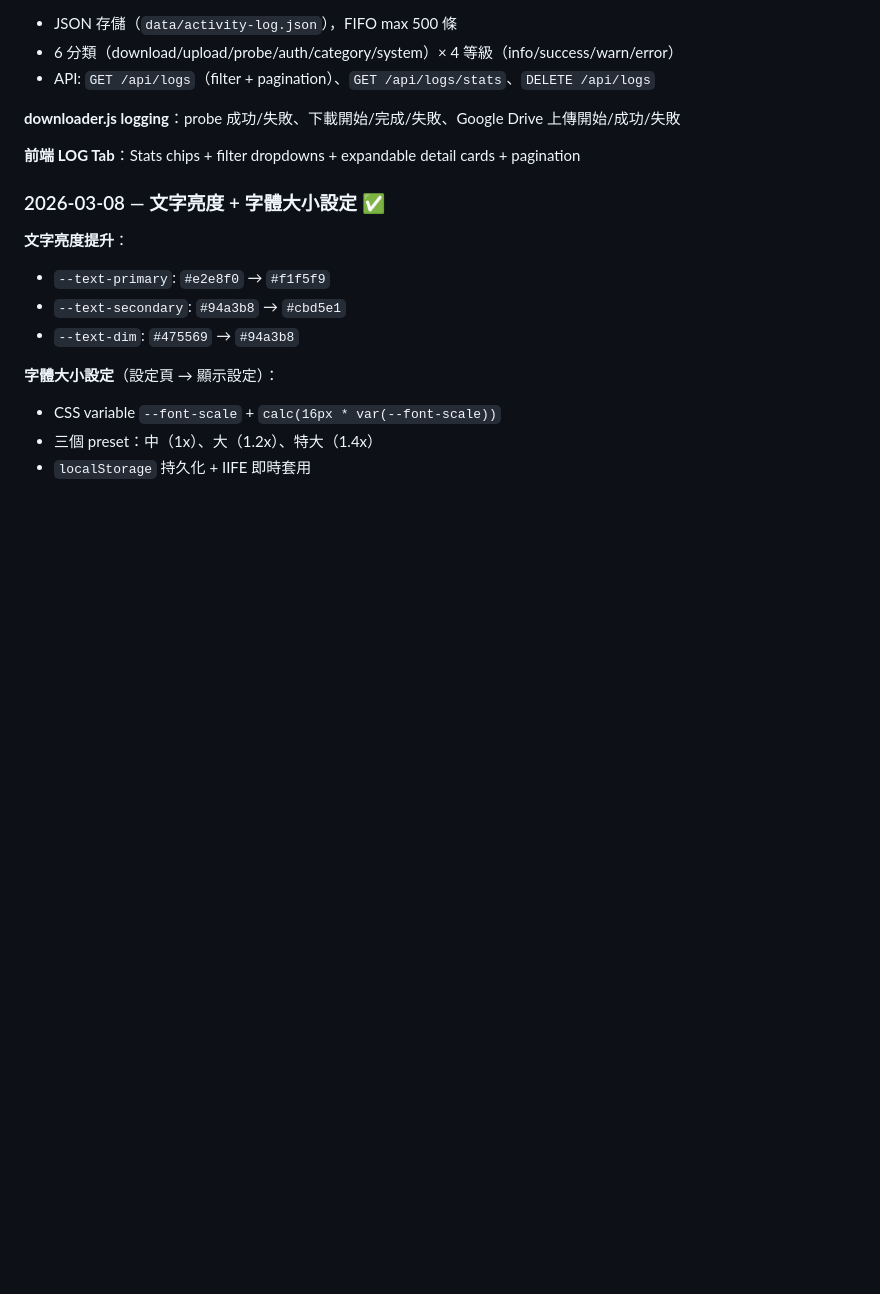
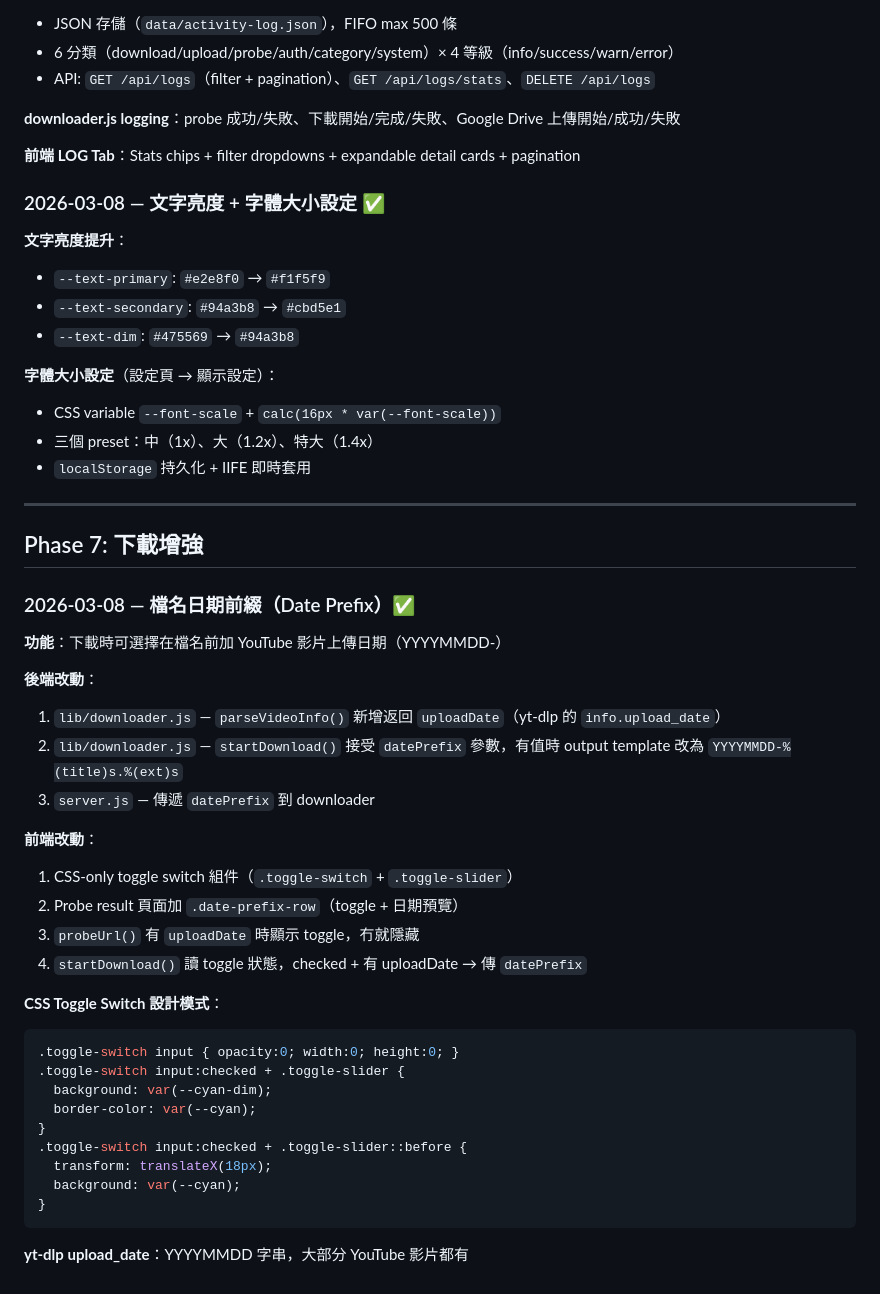
Before and after one commit to tele02nwt/youtube-downloader, a Markdown page: PROGRESS.md, the part around the change. Drawn GitHub-style; blank space fills up the shorter version.

Commit message:
docs: update CLAUDE.md, TODO.md, PROGRESS.md, MEMORY.md, daily note for date prefix feature

````diff
--- a/PROGRESS.md
+++ b/PROGRESS.md
@@ -137,3 +137,37 @@
 - CSS variable `--font-scale` + `calc(16px * var(--font-scale))`
 - 三個 preset：中（1x）、大（1.2x）、特大（1.4x）
 - `localStorage` 持久化 + IIFE 即時套用
+
+---
+
+## Phase 7: 下載增強
+
+### 2026-03-08 — 檔名日期前綴（Date Prefix）✅
+
+**功能**：下載時可選擇在檔名前加 YouTube 影片上傳日期（YYYYMMDD-）
+
+**後端改動**：
+1. `lib/downloader.js` — `parseVideoInfo()` 新增返回 `uploadDate`（yt-dlp 的 `info.upload_date`）
+2. `lib/downloader.js` — `startDownload()` 接受 `datePrefix` 參數，有值時 output template 改為 `YYYYMMDD-%(title)s.%(ext)s`
+3. `server.js` — 傳遞 `datePrefix` 到 downloader
+
+**前端改動**：
+1. CSS-only toggle switch 組件（`.toggle-switch` + `.toggle-slider`）
+2. Probe result 頁面加 `.date-prefix-row`（toggle + 日期預覽）
+3. `probeUrl()` 有 `uploadDate` 時顯示 toggle，冇就隱藏
+4. `startDownload()` 讀 toggle 狀態，checked + 有 uploadDate → 傳 `datePrefix`
+
+**CSS Toggle Switch 設計模式**：
+```css
+.toggle-switch input { opacity:0; width:0; height:0; }
+.toggle-switch input:checked + .toggle-slider {
+  background: var(--cyan-dim);
+  border-color: var(--cyan);
+}
+.toggle-switch input:checked + .toggle-slider::before {
+  transform: translateX(18px);
+  background: var(--cyan);
+}
+```
+
+**yt-dlp upload_date**：YYYYMMDD 字串，大部分 YouTube 影片都有
````
Also changed, not shown: CLAUDE.md (+10 -1 lines), TODO.md (+10 -0 lines).
